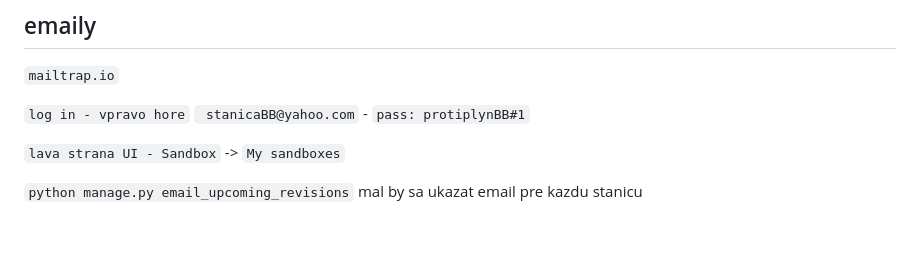
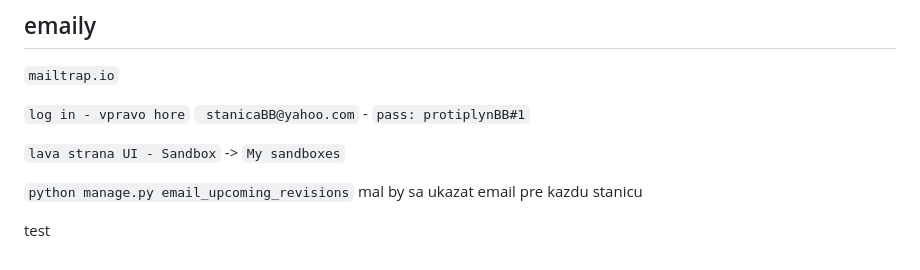
Before and after one commit to Sagy45/Protiplyn, a Markdown page: readme.md, the part around the change. Drawn GitHub-style; blank space fills up the shorter version.

```diff
--- a/readme.md
+++ b/readme.md
@@ -200,3 +200,5 @@ doby revizie produktov s funkciou automatickeho upozornenia na koniec doby platn
 python manage.py email_upcoming_revisions
 `
 mal by sa ukazat email pre kazdu stanicu
+
+test
```
